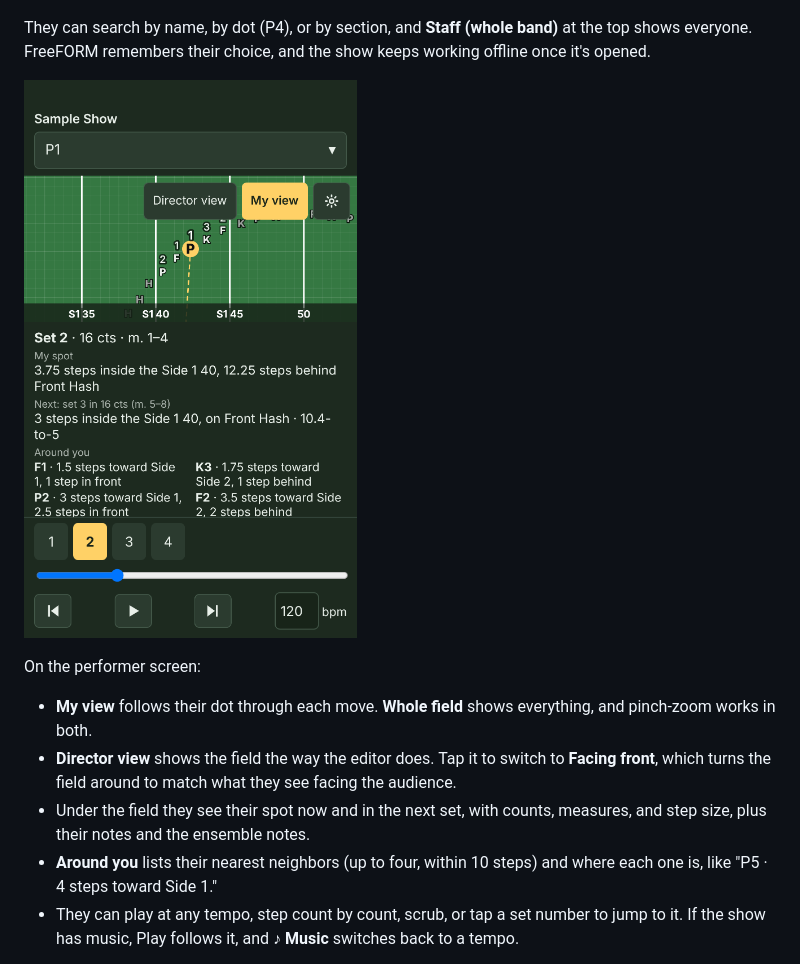
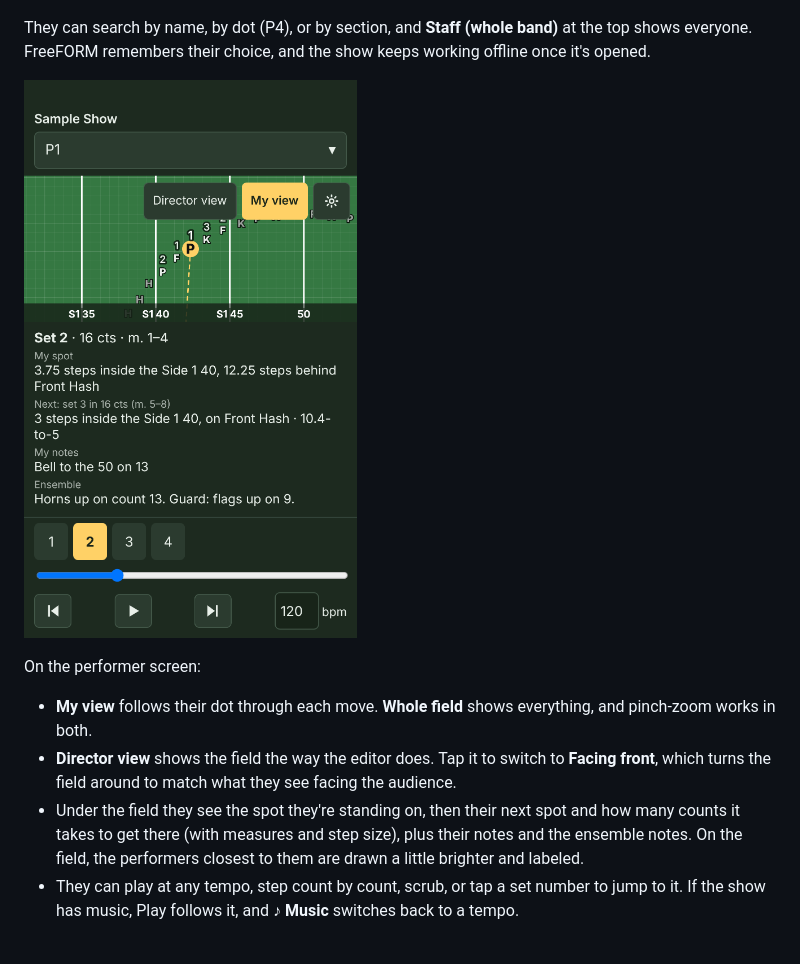
Before and after one commit to Tillerdawg/Freeform_2, a Markdown page: docs/HOW-TO.md, the part around the change. Rendered like a GitHub page; pictures changed too: docs/img/phone.png.

```diff
--- a/docs/HOW-TO.md
+++ b/docs/HOW-TO.md
@@ -388,8 +388,7 @@ On the performer screen:
 
 - **My view** follows their dot through each move. **Whole field** shows everything, and pinch-zoom works in both.
 - **Director view** shows the field the way the editor does. Tap it to switch to **Facing front**, which turns the field around to match what they see facing the audience.
-- Under the field they see their spot now and in the next set, with counts, measures, and step size, plus their notes and the ensemble notes.
-- **Around you** lists their nearest neighbors (up to four, within 10 steps) and where each one is, like "P5 · 4 steps toward Side 1."
+- Under the field they see the spot they're standing on, then their next spot and how many counts it takes to get there (with measures and step size), plus their notes and the ensemble notes. On the field, the performers closest to them are drawn a little brighter and labeled.
 - They can play at any tempo, step count by count, scrub, or tap a set number to jump to it. If the show has music, Play follows it, and **♪ Music** switches back to a tempo.
 
 Students can add FreeFORM to their home screen. In the home-screen app, they open a show with **Scan QR code** or by pasting the link.
```
Also changed, not shown: DECISIONS.md (+4 -0 lines), README.md (+1 -1 lines), 4 other files.
